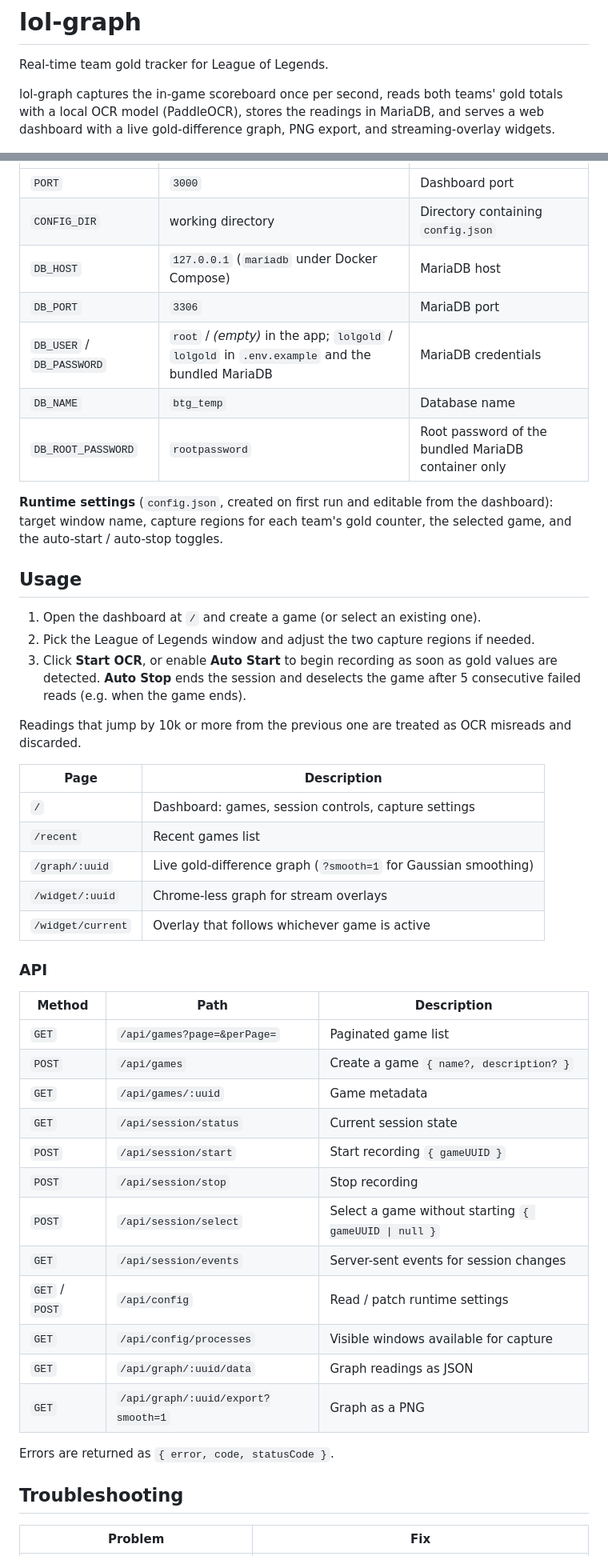
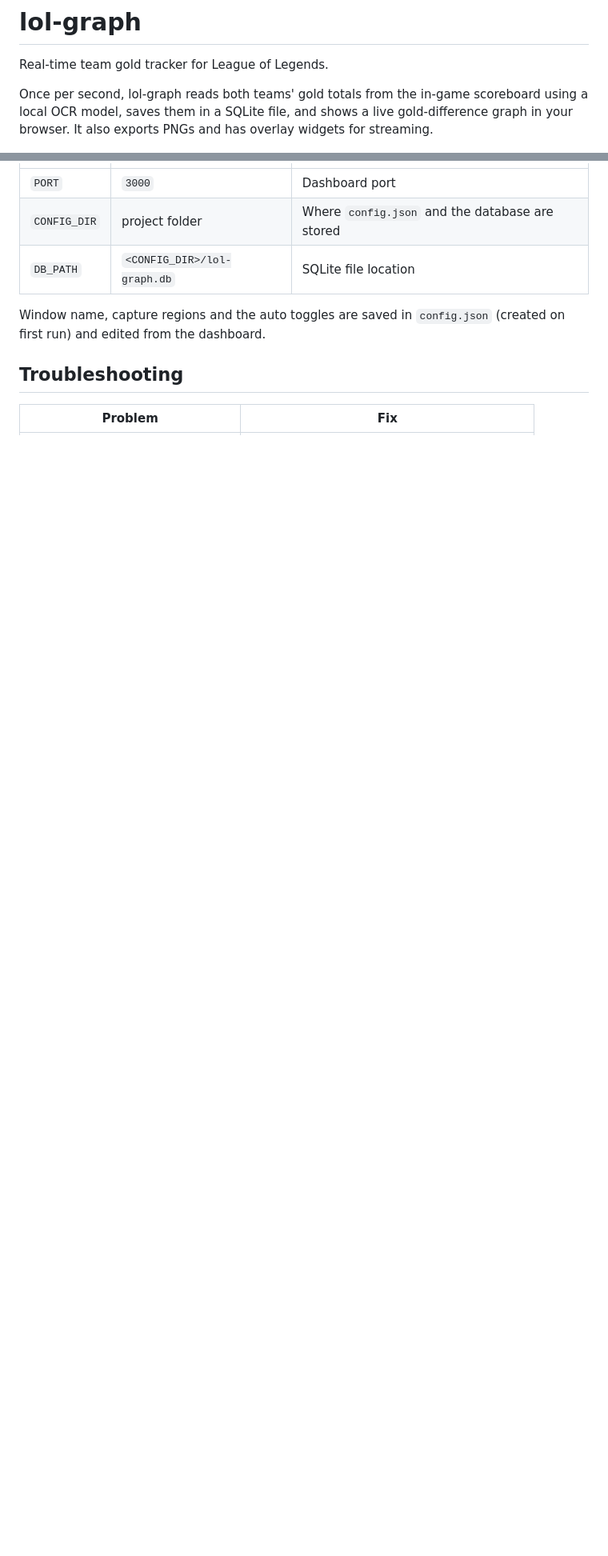
Before and after one commit to ImTheSpyke/lol-gold, a Markdown page: README.md, 2 parts joined by grey strips. Shown at 80% size. GitHub-like rendering; blank space fills up the shorter version.

```diff
--- a/README.md
+++ b/README.md
@@ -2,10 +2,9 @@
 
 Real-time team gold tracker for League of Legends.
 
-lol-graph captures the in-game scoreboard once per second, reads both teams' gold
-totals with a local OCR model (PaddleOCR), stores the readings in MariaDB, and
-serves a web dashboard with a live gold-difference graph, PNG export, and
-streaming-overlay widgets.
+Once per second, lol-graph reads both teams' gold totals from the in-game scoreboard
+using a local OCR model, saves them in a SQLite file, and shows a live gold-difference
+graph in your browser. It also exports PNGs and has overlay widgets for streaming.
 
 ![Gold difference graph of a sample game](docs/graph.png)
 
@@ -88,53 +59,10 @@ re-run step 5.
 | --- | --- | --- |
 | `PORT` | `3000` | Dashboard port |
-| `CONFIG_DIR` | working directory | Directory containing `config.json` |
-| `DB_HOST` | `127.0.0.1` (`mariadb` under Docker Compose) | MariaDB host |
-| `DB_PORT` | `3306` | MariaDB port |
-| `DB_USER` / `DB_PASSWORD` | `root` / *(empty)* in the app; `lolgold` / `lolgold` in `.env.example` and the bundled MariaDB | MariaDB credentials |
-| `DB_NAME` | `btg_temp` | Database name |
-| `DB_ROOT_PASSWORD` | `rootpassword` | Root password of the bundled MariaDB container only |
+| `CONFIG_DIR` | project folder | Where `config.json` and the database are stored |
+| `DB_PATH` | `<CONFIG_DIR>/lol-graph.db` | SQLite file location |
 
-**Runtime settings** (`config.json`, created on first run and editable from the
-dashboard): target window name, capture regions for each team's gold counter,
-the selected game, and the auto-start / auto-stop toggles.
-
-## Usage
-
-1. Open the dashboard at `/` and create a game (or select an existing one).
-2. Pick the League of Legends window and adjust the two capture regions if needed.
-3. Click **Start OCR**, or enable **Auto Start** to begin recording as soon as
-   gold values are detected. **Auto Stop** ends the session and deselects the game
-   after 5 consecutive failed reads (e.g. when the game ends).
-
-Readings that jump by 10k or more from the previous one are treated as OCR
-misreads and discarded.
-
-| Page | Description |
-| --- | --- |
-| `/` | Dashboard: games, session controls, capture settings |
-| `/recent` | Recent games list |
-| `/graph/:uuid` | Live gold-difference graph (`?smooth=1` for Gaussian smoothing) |
-| `/widget/:uuid` | Chrome-less graph for stream overlays |
-| `/widget/current` | Overlay that follows whichever game is active |
-
-### API
-
-| Method | Path | Description |
-| --- | --- | --- |
-| `GET` | `/api/games?page=&perPage=` | Paginated game list |
-| `POST` | `/api/games` | Create a game `{ name?, description? }` |
-| `GET` | `/api/games/:uuid` | Game metadata |
-| `GET` | `/api/session/status` | Current session state |
-| `POST` | `/api/session/start` | Start recording `{ gameUUID }` |
-| `POST` | `/api/session/stop` | Stop recording |
-| `POST` | `/api/session/select` | Select a game without starting `{ gameUUID \| null }` |
-| `GET` | `/api/session/events` | Server-sent events for session changes |
-| `GET` / `POST` | `/api/config` | Read / patch runtime settings |
-| `GET` | `/api/config/processes` | Visible windows available for capture |
-| `GET` | `/api/graph/:uuid/data` | Graph readings as JSON |
-| `GET` | `/api/graph/:uuid/export?smooth=1` | Graph as a PNG |
-
-Errors are returned as `{ error, code, statusCode }`.
+Window name, capture regions and the auto toggles are saved in `config.json`
+(created on first run) and edited from the dashboard.
 
 ## Troubleshooting
 
```
Also changed, not shown: other parts of README.md (+46 -79 lines).
